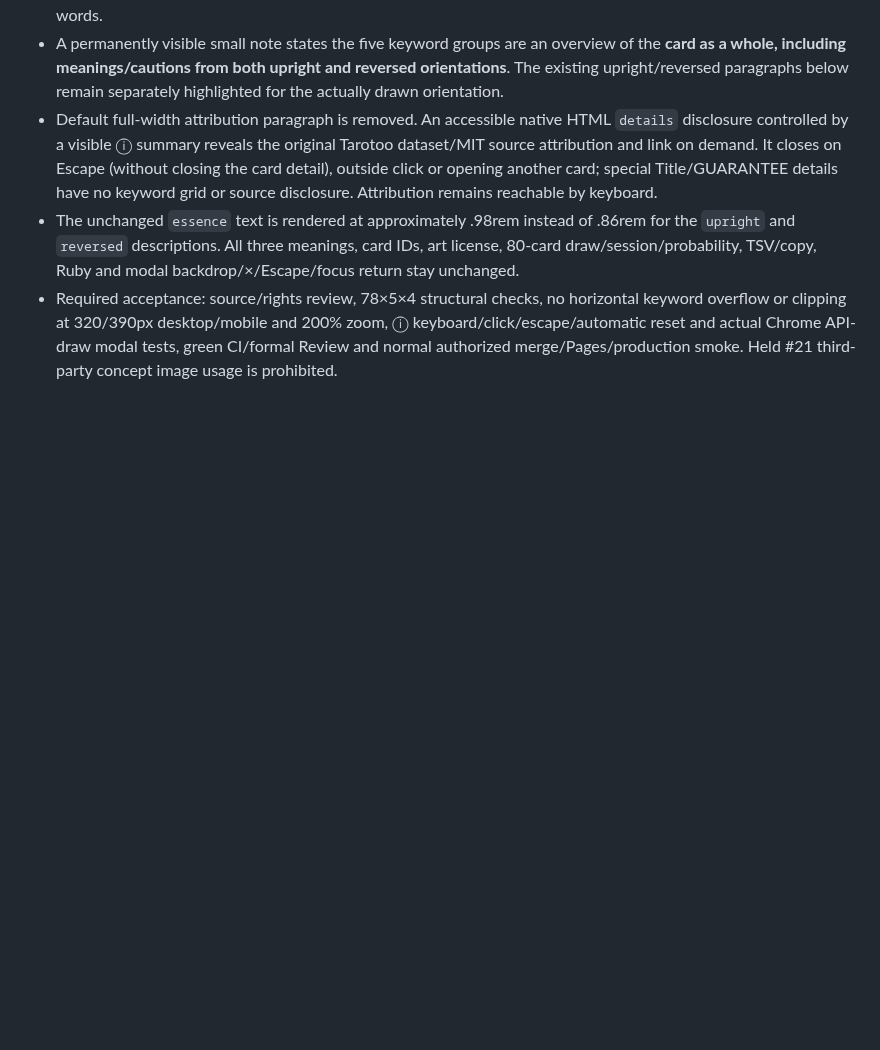
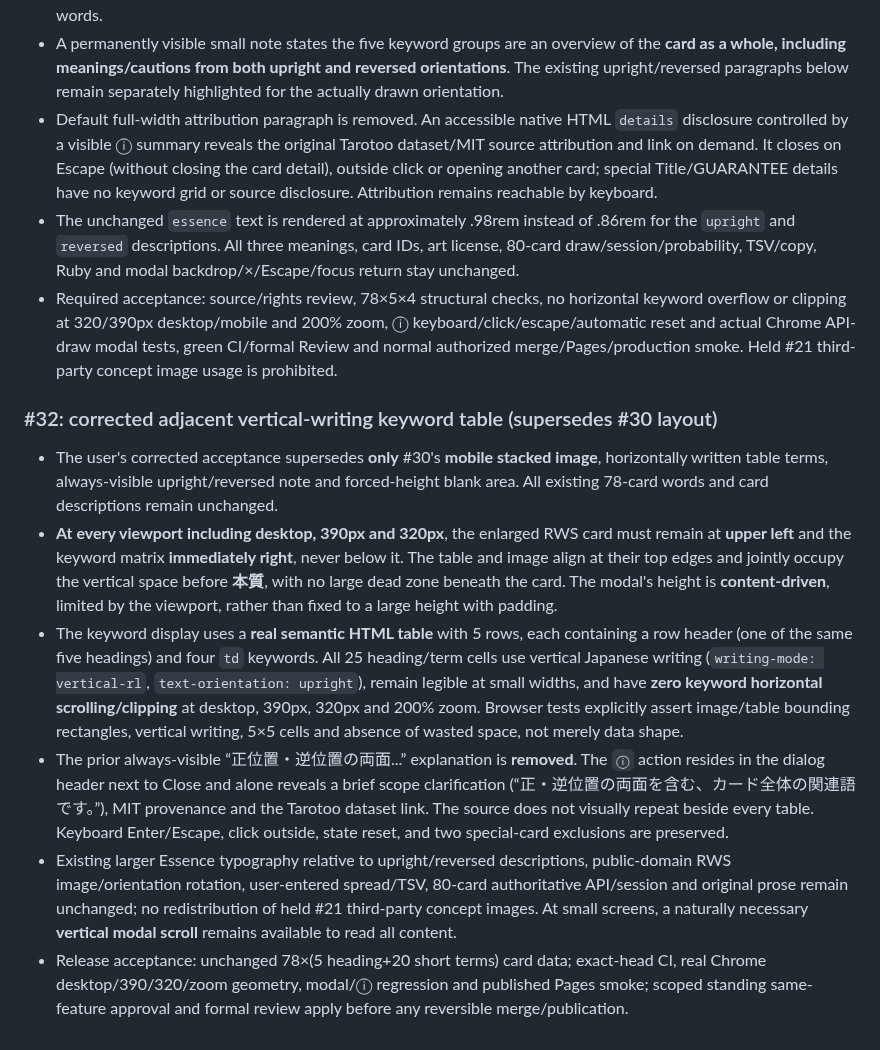
Before and after one commit to kinoko34077/tarot-draw, a Markdown page: docs/SPECIFICATION.md, the part around the change. Drawn GitHub-style; blank space fills up the shorter version.

Commit message:
#32: document corrected always-adjacent portrait art, vertical keyword table and info-only explanation

```diff
--- a/docs/SPECIFICATION.md
+++ b/docs/SPECIFICATION.md
@@ -109,3 +109,12 @@ Card catalog -> deck session -> shuffle (order + orientation fixed) -> three-way
 - Default full-width attribution paragraph is removed. An accessible native HTML `details` disclosure controlled by a visible ⓘ summary reveals the original Tarotoo dataset/MIT source attribution and link on demand. It closes on Escape (without closing the card detail), outside click or opening another card; special Title/GUARANTEE details have no keyword grid or source disclosure. Attribution remains reachable by keyboard.
 - The unchanged `essence` text is rendered at approximately .98rem instead of .86rem for the `upright` and `reversed` descriptions. All three meanings, card IDs, art license, 80-card draw/session/probability, TSV/copy, Ruby and modal backdrop/×/Escape/focus return stay unchanged.
 - Required acceptance: source/rights review, 78×5×4 structural checks, no horizontal keyword overflow or clipping at 320/390px desktop/mobile and 200% zoom, ⓘ keyboard/click/escape/automatic reset and actual Chrome API-draw modal tests, green CI/formal Review and normal authorized merge/Pages/production smoke. Held #21 third-party concept image usage is prohibited.
+
+### #32: corrected adjacent vertical-writing keyword table (supersedes #30 layout)
+
+- The user's corrected acceptance supersedes **only** #30's **mobile stacked image**, horizontally written table terms, always-visible upright/reversed note and forced-height blank area. All existing 78-card words and card descriptions remain unchanged.
+- **At every viewport including desktop, 390px and 320px**, the enlarged RWS card must remain at **upper left** and the keyword matrix **immediately right**, never below it. The table and image align at their top edges and jointly occupy the vertical space before **本質**, with no large dead zone beneath the card. The modal's height is **content-driven**, limited by the viewport, rather than fixed to a large height with padding.
+- The keyword display uses a **real semantic HTML table** with 5 rows, each containing a row header (one of the same five headings) and four `td` keywords. All 25 heading/term cells use vertical Japanese writing (`writing-mode: vertical-rl`, `text-orientation: upright`), remain legible at small widths, and have **zero keyword horizontal scrolling/clipping** at desktop, 390px, 320px and 200% zoom. Browser tests explicitly assert image/table bounding rectangles, vertical writing, 5×5 cells and absence of wasted space, not merely data shape.
+- The prior always-visible “正位置・逆位置の両面...” explanation is **removed**. The `ⓘ` action resides in the dialog header next to Close and alone reveals a brief scope clarification (“正・逆位置の両面を含む、カード全体の関連語です。”), MIT provenance and the Tarotoo dataset link. The source does not visually repeat beside every table. Keyboard Enter/Escape, click outside, state reset, and two special-card exclusions are preserved.
+- Existing larger Essence typography relative to upright/reversed descriptions, public-domain RWS image/orientation rotation, user-entered spread/TSV, 80-card authoritative API/session and original prose remain unchanged; no redistribution of held #21 third-party concept images. At small screens, a naturally necessary **vertical modal scroll** remains available to read all content.
+- Release acceptance: unchanged 78×(5 heading+20 short terms) card data; exact-head CI, real Chrome desktop/390/320/zoom geometry, modal/ⓘ regression and published Pages smoke; scoped standing same-feature approval and formal review apply before any reversible merge/publication.
```
